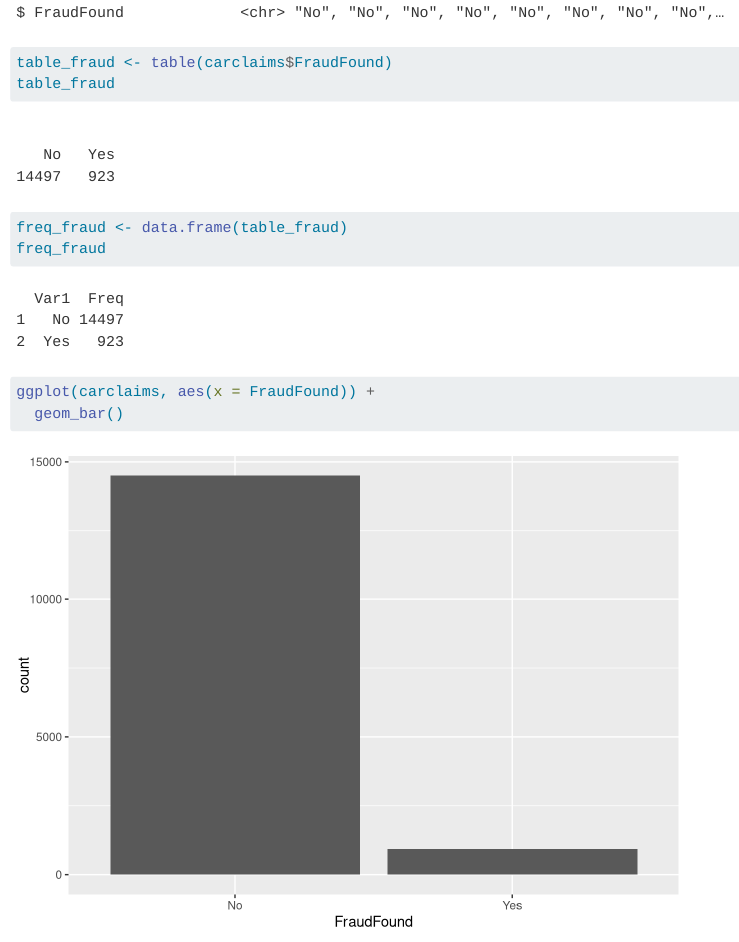
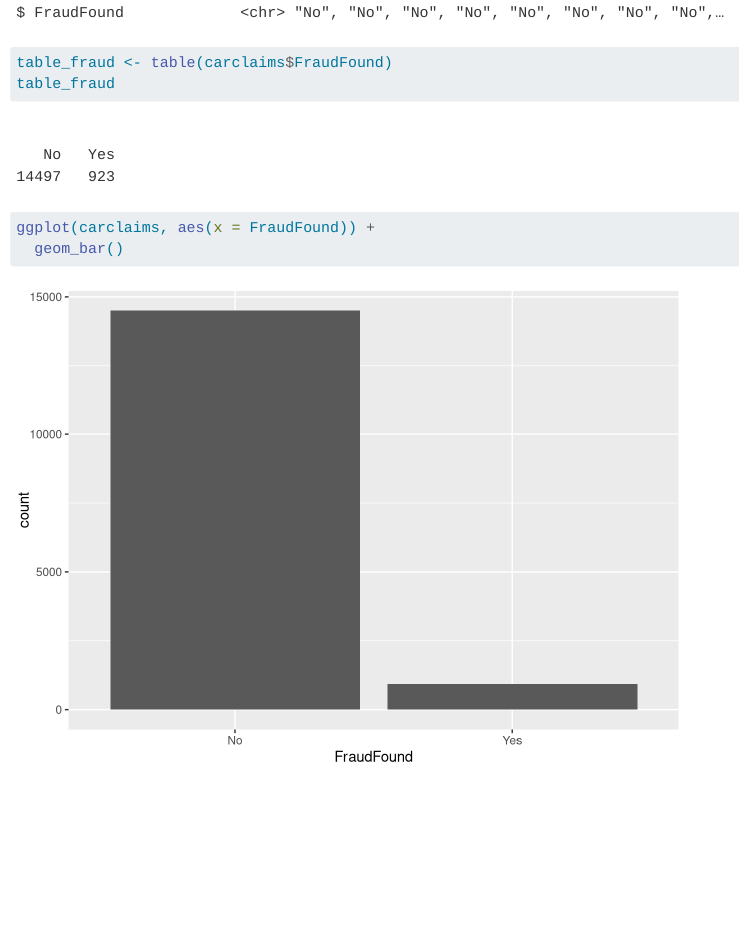
Before and after one commit to BismaBRJ/car-claim-pred-fraud-cust-seg, a Quarto document (car-insurance-fraud-cust-seg.qmd): the page in a window 1100 px wide, from 1800 px down. Rendered offline with R 4.5, knitr and Pandoc in place of Quarto, with nearby package versions.

Commit message:
remove turning freq table into data frame or something idk

````diff
--- a/car-insurance-fraud-cust-seg.qmd
+++ b/car-insurance-fraud-cust-seg.qmd
@@ -28,11 +28,6 @@ table_fraud
 ```
 
 ```{r}
-freq_fraud <- data.frame(table_fraud)
-freq_fraud
-```
-
-```{r}
 ggplot(carclaims, aes(x = FraudFound)) +
   geom_bar()
 ```
````
